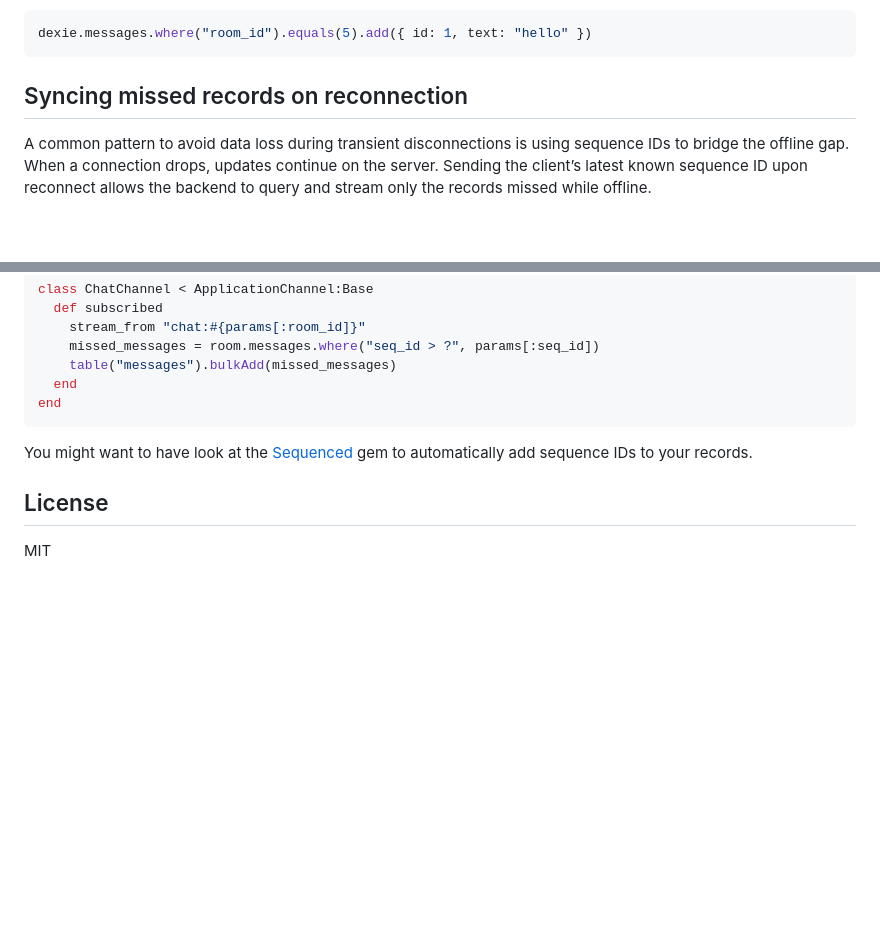
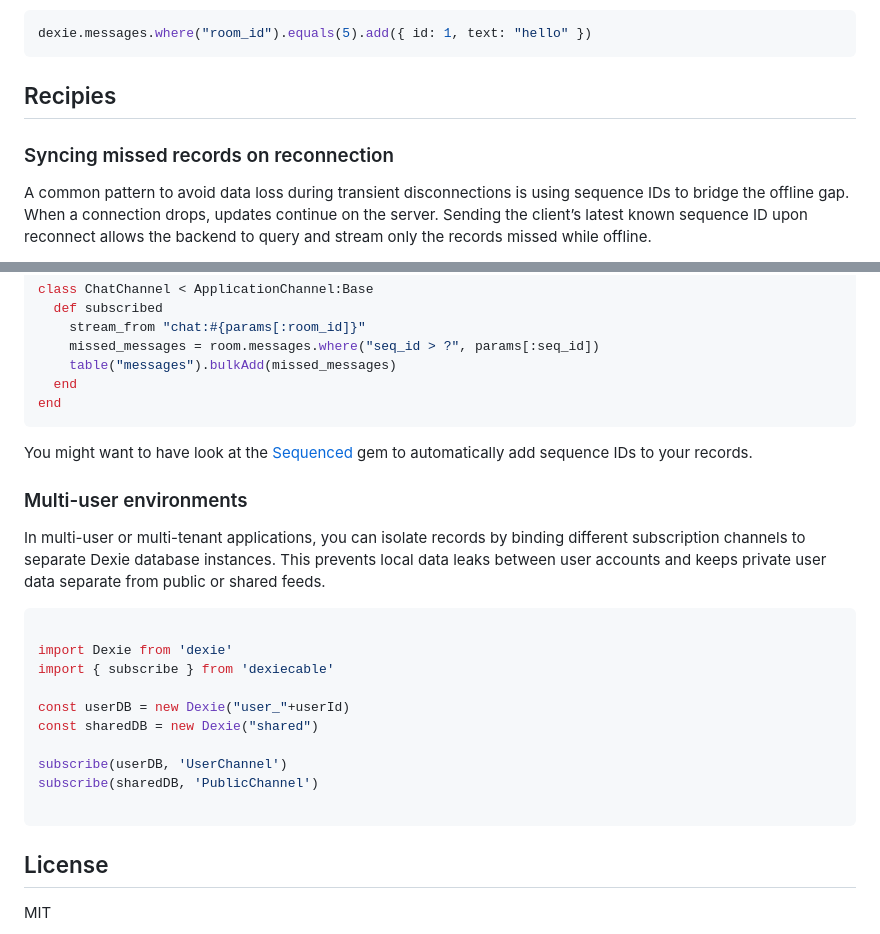
Before and after one commit to buhrmi/dexiecable, a Markdown page: README.md, 2 parts joined by grey strips. GitHub-like rendering; blank space fills up the shorter version.

````diff
--- a/README.md
+++ b/README.md
@@ -227,7 +227,9 @@ The JS side replays it as:
 dexie.messages.where("room_id").equals(5).add({ id: 1, text: "hello" })
 ```
 
-## Syncing missed records on reconnection
+## Recipies
+
+### Syncing missed records on reconnection
 
 A common pattern to avoid data loss during transient disconnections is using sequence IDs to bridge the offline gap. When a connection drops, updates continue on the server. Sending the client’s latest known sequence ID upon reconnect allows the backend to query and stream only the records missed while offline.
 
@@ -264,6 +266,23 @@ end
 
 You might want to have look at the [Sequenced](https://github.com/derrickreimer/sequenced) gem to automatically add sequence IDs to your records.
 
+### Multi-user environments
+
+In multi-user or multi-tenant applications, you can isolate records by binding different subscription channels to separate Dexie database instances. This prevents local data leaks between user accounts and keeps private user data separate from public or shared feeds.
+
+```js
+
+import Dexie from 'dexie'
+import { subscribe } from 'dexiecable'
+
+const userDB = new Dexie("user_"+userId)
+const sharedDB = new Dexie("shared")
+
+subscribe(userDB, 'UserChannel')
+subscribe(sharedDB, 'PublicChannel')
+
+```
+
 ## License
 
 MIT
````
